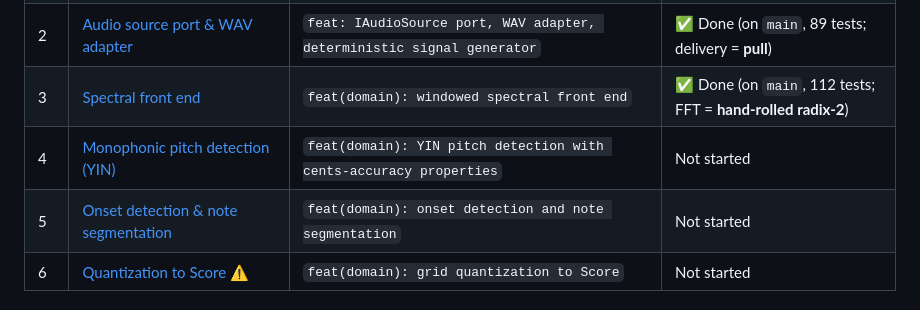
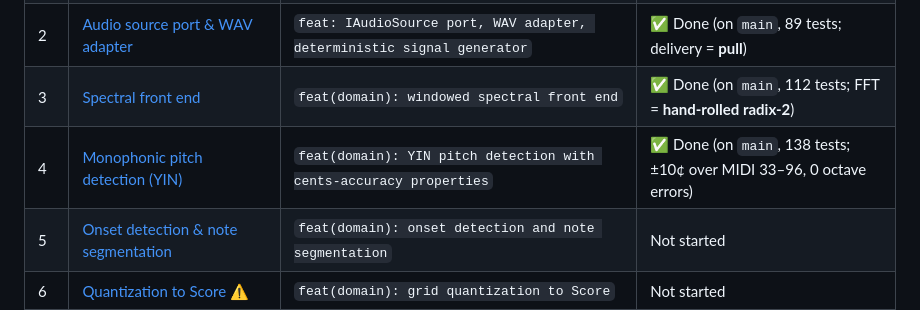
Before and after one commit to TuesdayCrowd/audio-claudio, a Markdown page: docs/plans/README.md, the part around the change. Rendered like a GitHub page.

Commit message:
docs: mark Step 4 complete, Step 5 next

```diff
--- a/docs/plans/README.md
+++ b/docs/plans/README.md
@@ -27,7 +27,7 @@ that consumes another step's types.
 | 1 | [Domain primitives — pitch math & sample time](2026-07-05-step-01-domain-primitives.md) | `feat(domain): pitch math and integer sample time` | ✅ Done (on `main`, 63 tests) |
 | 2 | [Audio source port & WAV adapter](2026-07-05-step-02-audio-source-and-wav-adapter.md) | `feat: IAudioSource port, WAV adapter, deterministic signal generator` | ✅ Done (on `main`, 89 tests; delivery = **pull**) |
 | 3 | [Spectral front end](2026-07-05-step-03-spectral-front-end.md) | `feat(domain): windowed spectral front end` | ✅ Done (on `main`, 112 tests; FFT = **hand-rolled radix-2**) |
-| 4 | [Monophonic pitch detection (YIN)](2026-07-05-step-04-monophonic-pitch-detection.md) | `feat(domain): YIN pitch detection with cents-accuracy properties` | Not started |
+| 4 | [Monophonic pitch detection (YIN)](2026-07-05-step-04-monophonic-pitch-detection.md) | `feat(domain): YIN pitch detection with cents-accuracy properties` | ✅ Done (on `main`, 138 tests; ±10¢ over MIDI 33–96, 0 octave errors) |
 | 5 | [Onset detection & note segmentation](2026-07-05-step-05-onset-detection-and-segmentation.md) | `feat(domain): onset detection and note segmentation` | Not started |
 | 6 | [Quantization to Score](2026-07-05-step-06-quantization.md) ⚠ | `feat(domain): grid quantization to Score` | Not started |
 | 7 | [MIDI export & reader](2026-07-05-step-07-midi-export.md) | `feat(infra): MIDI export via DryWetMIDI` | Not started |
```
Also changed, not shown: CLAUDE.md (+8 -6 lines).
